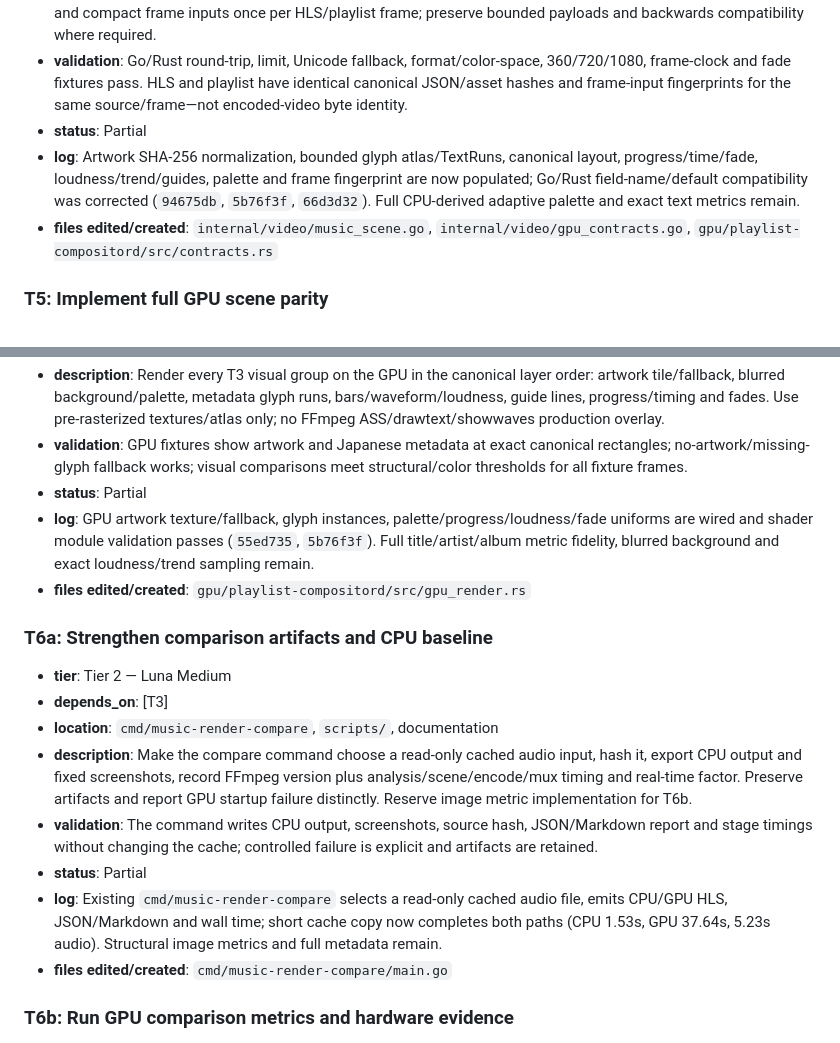
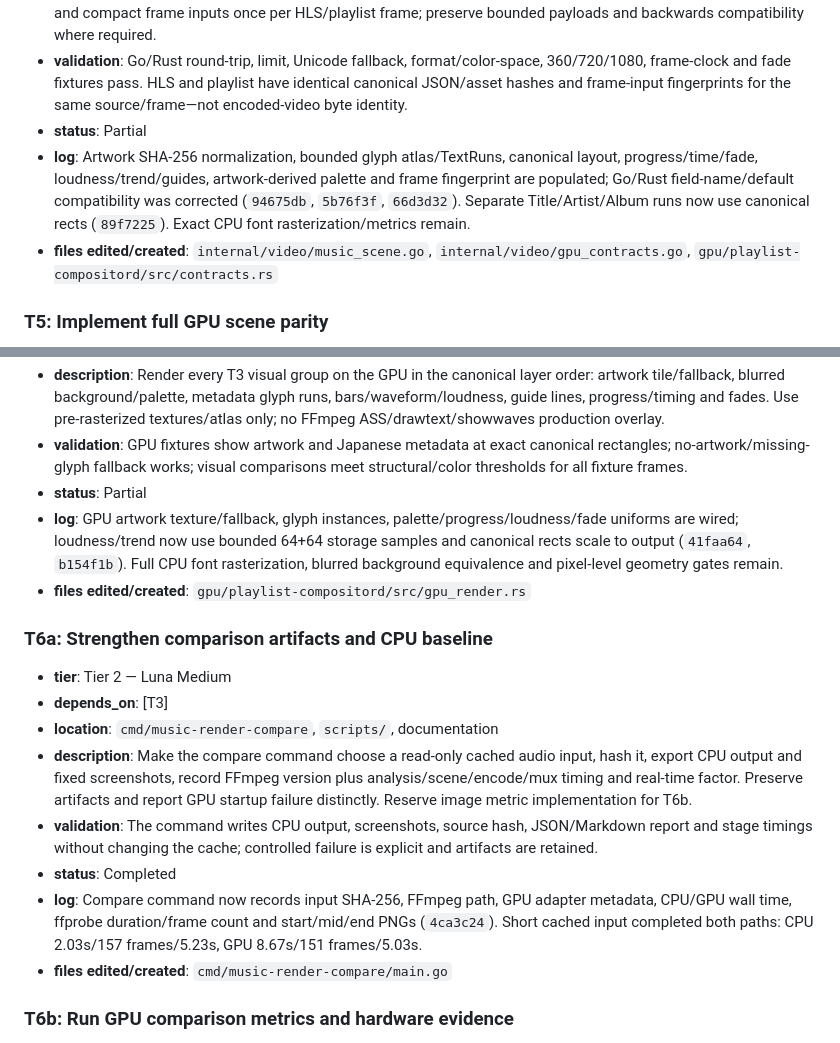
Before and after one commit to akatsuki/ImagePadServer, a Markdown page: gpu-parity-recovery-plan.md, 2 parts joined by grey strips. GitHub-like rendering.

Commit message:
docs: record GPU parity progress

```diff
--- a/gpu-parity-recovery-plan.md
+++ b/gpu-parity-recovery-plan.md
@@ -85,7 +85,7 @@ T6 ─────────────────┘
 - **description**: Define the versioned source-of-truth scene plus deterministic asset normalization: canonical layout rects, crop/overlay/palette decision, decoded RGBA artwork/fallback and asset hashes, font-atlas generation, glyph runs, progress/time, loudness/waveform/trend data, fades and source identity. Populate assets once per job and compact frame inputs once per HLS/playlist frame; preserve bounded payloads and backwards compatibility where required.
 - **validation**: Go/Rust round-trip, limit, Unicode fallback, format/color-space, 360/720/1080, frame-clock and fade fixtures pass. HLS and playlist have identical canonical JSON/asset hashes and frame-input fingerprints for the same source/frame—not encoded-video byte identity.
 - **status**: Partial
-- **log**: Artwork SHA-256 normalization, bounded glyph atlas/TextRuns, canonical layout, progress/time/fade, loudness/trend/guides, palette and frame fingerprint are now populated; Go/Rust field-name/default compatibility was corrected (`94675db`, `5b76f3f`, `66d3d32`). Full CPU-derived adaptive palette and exact text metrics remain.
+- **log**: Artwork SHA-256 normalization, bounded glyph atlas/TextRuns, canonical layout, progress/time/fade, loudness/trend/guides, artwork-derived palette and frame fingerprint are populated; Go/Rust field-name/default compatibility was corrected (`94675db`, `5b76f3f`, `66d3d32`). Separate Title/Artist/Album runs now use canonical rects (`89f7225`). Exact CPU font rasterization/metrics remain.
 - **files edited/created**: `internal/video/music_scene.go`, `internal/video/gpu_contracts.go`, `gpu/playlist-compositord/src/contracts.rs`
 
 ### T5: Implement full GPU scene parity
@@ -95,7 +95,7 @@ T6 ─────────────────┘
 - **description**: Render every T3 visual group on the GPU in the canonical layer order: artwork tile/fallback, blurred background/palette, metadata glyph runs, bars/waveform/loudness, guide lines, progress/timing and fades. Use pre-rasterized textures/atlas only; no FFmpeg ASS/drawtext/showwaves production overlay.
 - **validation**: GPU fixtures show artwork and Japanese metadata at exact canonical rectangles; no-artwork/missing-glyph fallback works; visual comparisons meet structural/color thresholds for all fixture frames.
 - **status**: Partial
-- **log**: GPU artwork texture/fallback, glyph instances, palette/progress/loudness/fade uniforms are wired and shader module validation passes (`55ed735`, `5b76f3f`). Full title/artist/album metric fidelity, blurred background and exact loudness/trend sampling remain.
+- **log**: GPU artwork texture/fallback, glyph instances, palette/progress/loudness/fade uniforms are wired; loudness/trend now use bounded 64+64 storage samples and canonical rects scale to output (`41faa64`, `b154f1b`). Full CPU font rasterization, blurred background equivalence and pixel-level geometry gates remain.
 - **files edited/created**: `gpu/playlist-compositord/src/gpu_render.rs`
 
 ### T6a: Strengthen comparison artifacts and CPU baseline
@@ -104,8 +104,8 @@ T6 ─────────────────┘
 - **location**: `cmd/music-render-compare`, `scripts/`, documentation
 - **description**: Make the compare command choose a read-only cached audio input, hash it, export CPU output and fixed screenshots, record FFmpeg version plus analysis/scene/encode/mux timing and real-time factor. Preserve artifacts and report GPU startup failure distinctly. Reserve image metric implementation for T6b.
 - **validation**: The command writes CPU output, screenshots, source hash, JSON/Markdown report and stage timings without changing the cache; controlled failure is explicit and artifacts are retained.
-- **status**: Partial
-- **log**: Existing `cmd/music-render-compare` selects a read-only cached audio file, emits CPU/GPU HLS, JSON/Markdown and wall time; short cache copy now completes both paths (CPU 1.53s, GPU 37.64s, 5.23s audio). Structural image metrics and full metadata remain.
+- **status**: Completed
+- **log**: Compare command now records input SHA-256, FFmpeg path, GPU adapter metadata, CPU/GPU wall time, ffprobe duration/frame count and start/mid/end PNGs (`4ca3c24`). Short cached input completed both paths: CPU 2.03s/157 frames/5.23s, GPU 8.67s/151 frames/5.03s.
 - **files edited/created**: `cmd/music-render-compare/main.go`
 
 ### T6b: Run GPU comparison metrics and hardware evidence
```
